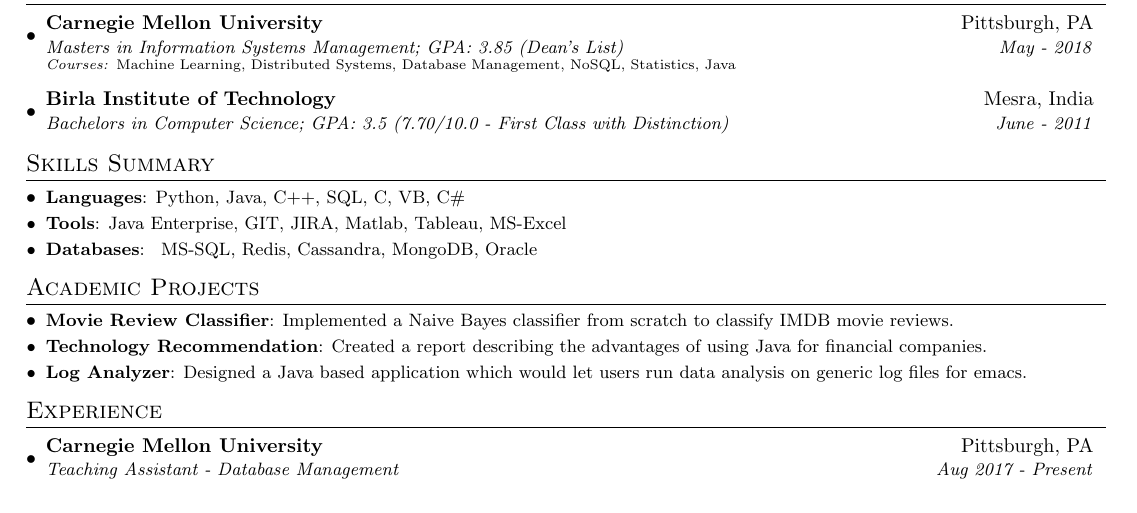
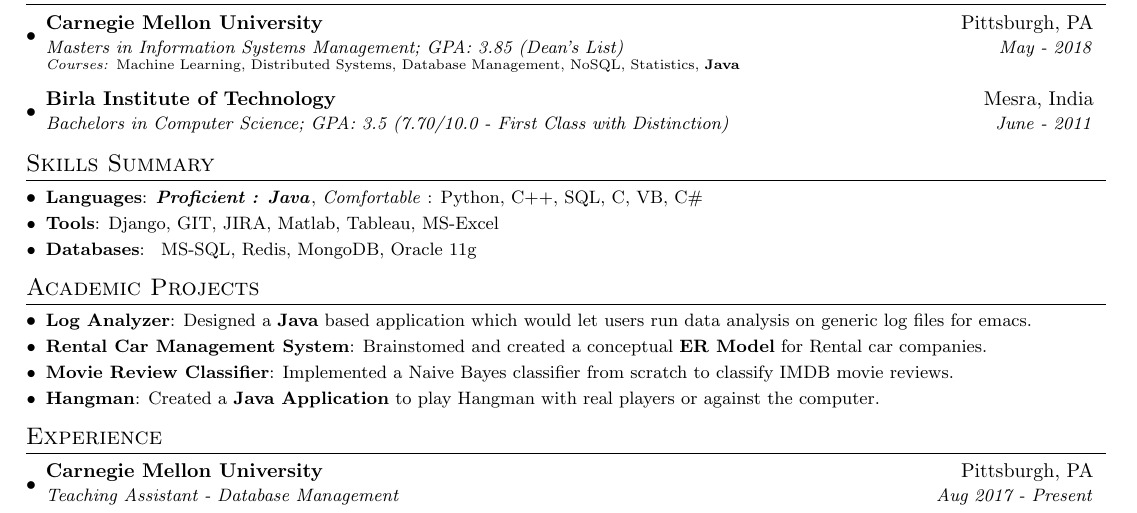
Before and after one commit to ygivenx/resume, a LaTeX document (rohan_google.tex): part of the page, cut so that both start at the same text. Compiled offline with pdfLaTeX.

Commit message:
Highlight java experience

```diff
--- a/rohan_google.tex
+++ b/rohan_google.tex
@@ -87,7 +87,7 @@
       {Carnegie Mellon University}{Pittsburgh, PA}
       {Masters in Information Systems Management;  GPA: 3.85 (Dean's List)}{May - 2018}
 
-    \textit{\scriptsize Courses: }{\scriptsize Machine Learning, Distributed Systems, Database Management, NoSQL, Statistics, Java  }
+    \textit{\scriptsize Courses: }{\scriptsize Machine Learning, Distributed Systems, Database Management, NoSQL, Statistics, \textbf{Java}  }
     \resumeSubheading
       {Birla Institute of Technology}{Mesra, India}
       {Bachelors in Computer Science;  GPA: 3.5 (7.70/10.0 - First Class with Distinction)}{June - 2011}
@@ -97,20 +97,22 @@
 %--------PROGRAMMING SKILLS------------
 \section{Skills Summary}
 	\resumeSubHeadingListStart
-	\resumeSubItem{Languages}{Python, Java, C++, SQL, C, VB, C\#}
-	\resumeSubItem{Tools}{Java Enterprise, GIT, JIRA, Matlab, Tableau, MS-Excel }
-	\resumeSubItem{Databases}{ MS-SQL,  Redis, Cassandra, MongoDB, Oracle}
+	\resumeSubItem{Languages} {\textbf{\textit{Proficient : Java}}, {\textit{Comfortable} : Python, C++, SQL, C, VB, C\#}}
+	\resumeSubItem{Tools}{Django, GIT, JIRA, Matlab, Tableau, MS-Excel }
+	\resumeSubItem{Databases}{ MS-SQL, Redis, MongoDB, Oracle 11g}
 \resumeSubHeadingListEnd
 
 %-----------PROJECTS-----------------
 \section{Academic Projects}
 \resumeSubHeadingListStart
+\resumeSubItem{Log Analyzer}
+{Designed a \textbf{Java} based application which would let users run data analysis on generic log files for emacs.}
+\resumeSubItem{Rental Car Management System}
+{Brainstomed and created a conceptual \textbf{ER Model} for Rental car companies.}
 \resumeSubItem{Movie Review Classifier}
 {Implemented a Naive Bayes classifier from scratch to classify IMDB movie reviews.}
-\resumeSubItem{Technology Recommendation}
-{Created a report describing the advantages of using Java for financial companies.}
-\resumeSubItem{Log Analyzer}
-{Designed a Java based application which would let users run data analysis on generic log files for emacs.}
+\resumeSubItem{Hangman}
+{Created a \textbf{Java Application} to play Hangman with real players or against the computer.}
 \resumeSubHeadingListEnd
 
 %-----------EXPERIENCE-----------------
```
Also changed, not shown: rohan_google.pdf.
